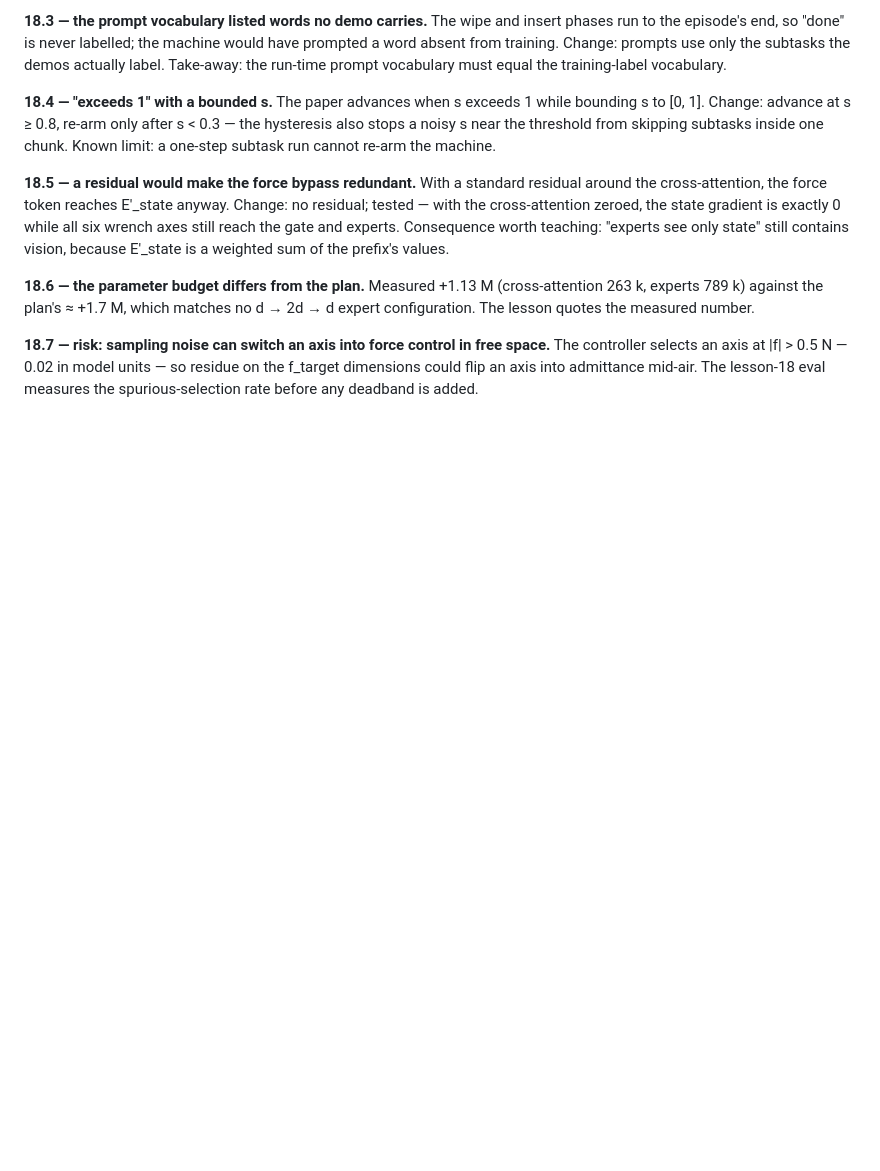
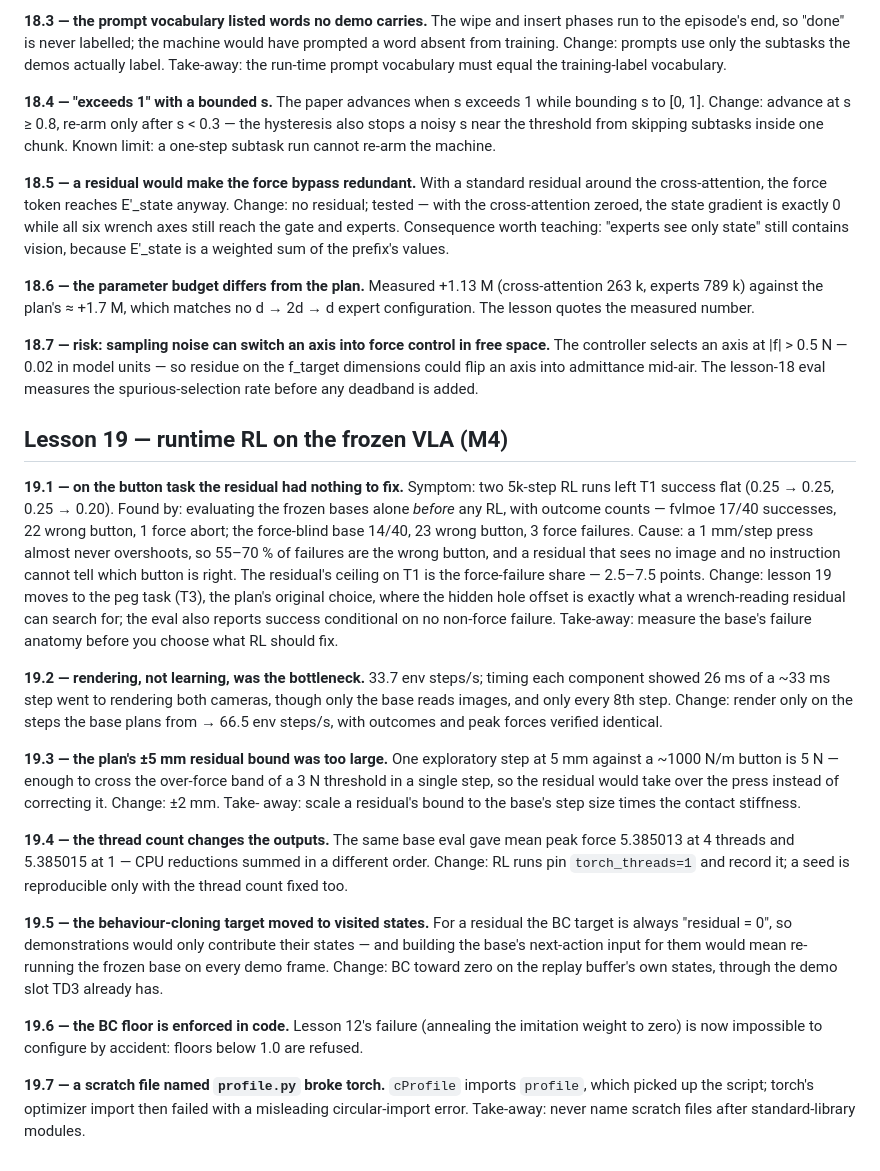
Before and after one commit to jvitku/manipulation_playground, a Markdown page: docs/force_vla_school_techdev.md, the part around the change. Rendered like a GitHub page; blank space fills up the shorter version.

Commit message:
docs(techdev): lesson 19 entries - the residual's T1 headroom, render bottleneck, bound scaling
Co-Authored-By: Claude Opus 5.5 <noreply@anthropic.com>
Claude-Session: https://claude.ai/code/session_01G4SVRsCURBw1FWEPvRXnrp

```diff
--- a/docs/force_vla_school_techdev.md
+++ b/docs/force_vla_school_techdev.md
@@ -189,3 +189,42 @@ The lesson quotes the measured number.
 controller selects an axis at |f| > 0.5 N — 0.02 in model units — so residue on the f_target
 dimensions could flip an axis into admittance mid-air. The lesson-18 eval measures the
 spurious-selection rate before any deadband is added.
+
+## Lesson 19 — runtime RL on the frozen VLA (M4)
+
+**19.1 — on the button task the residual had nothing to fix.** Symptom: two 5k-step RL runs left
+T1 success flat (0.25 → 0.25, 0.25 → 0.20). Found by: evaluating the frozen bases alone *before*
+any RL, with outcome counts — fvlmoe 17/40 successes, 22 wrong button, 1 force abort; the
+force-blind base 14/40, 23 wrong button, 3 force failures. Cause: a 1 mm/step press almost never
+overshoots, so 55–70 % of failures are the wrong button, and a residual that sees no image and
+no instruction cannot tell which button is right. The residual's ceiling on T1 is the
+force-failure share — 2.5–7.5 points. Change: lesson 19 moves to the peg task (T3), the plan's
+original choice, where the hidden hole offset is exactly what a wrench-reading residual can
+search for; the eval also reports success conditional on no non-force failure. Take-away:
+measure the base's failure anatomy before you choose what RL should fix.
+
+**19.2 — rendering, not learning, was the bottleneck.** 33.7 env steps/s; timing each component
+showed 26 ms of a ~33 ms step went to rendering both cameras, though only the base reads images,
+and only every 8th step. Change: render only on the steps the base plans from → 66.5 env
+steps/s, with outcomes and peak forces verified identical.
+
+**19.3 — the plan's ±5 mm residual bound was too large.** One exploratory step at 5 mm against
+a ~1000 N/m button is 5 N — enough to cross the over-force band of a 3 N threshold in a single
+step, so the residual would take over the press instead of correcting it. Change: ±2 mm. Take-
+away: scale a residual's bound to the base's step size times the contact stiffness.
+
+**19.4 — the thread count changes the outputs.** The same base eval gave mean peak force 5.385013
+at 4 threads and 5.385015 at 1 — CPU reductions summed in a different order. Change: RL runs pin
+`torch_threads=1` and record it; a seed is reproducible only with the thread count fixed too.
+
+**19.5 — the behaviour-cloning target moved to visited states.** For a residual the BC target is
+always "residual = 0", so demonstrations would only contribute their states — and building the
+base's next-action input for them would mean re-running the frozen base on every demo frame.
+Change: BC toward zero on the replay buffer's own states, through the demo slot TD3 already has.
+
+**19.6 — the BC floor is enforced in code.** Lesson 12's failure (annealing the imitation weight
+to zero) is now impossible to configure by accident: floors below 1.0 are refused.
+
+**19.7 — a scratch file named `profile.py` broke torch.** `cProfile` imports `profile`, which
+picked up the script; torch's optimizer import then failed with a misleading circular-import
+error. Take-away: never name scratch files after standard-library modules.
```
